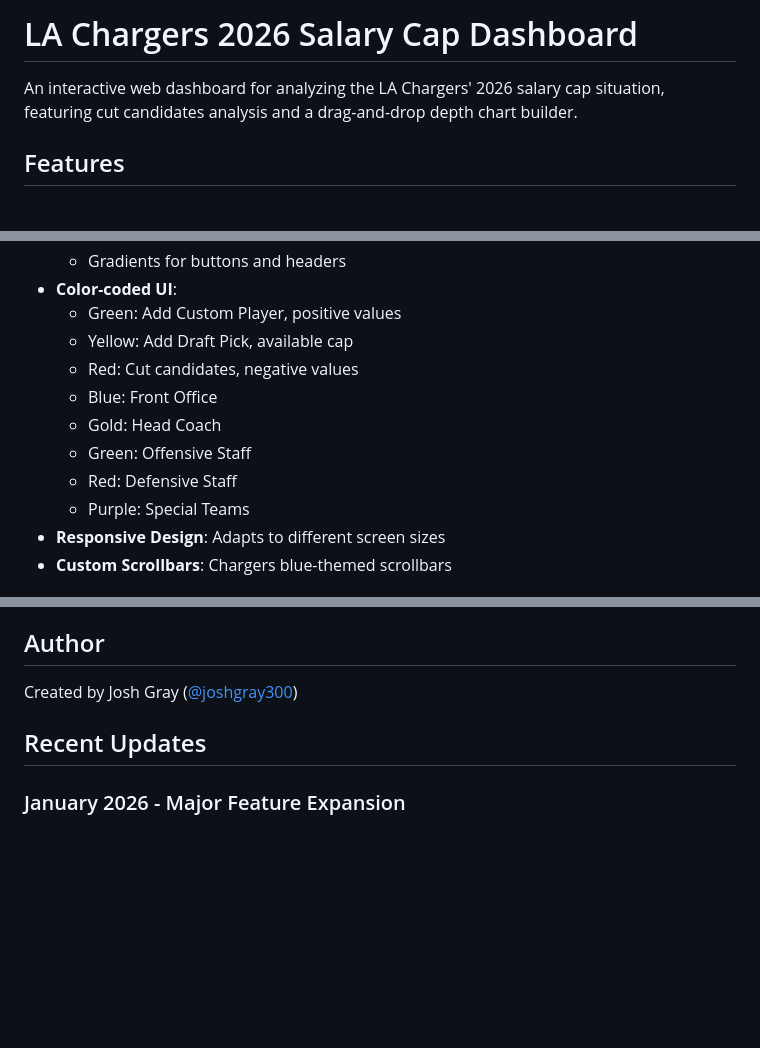
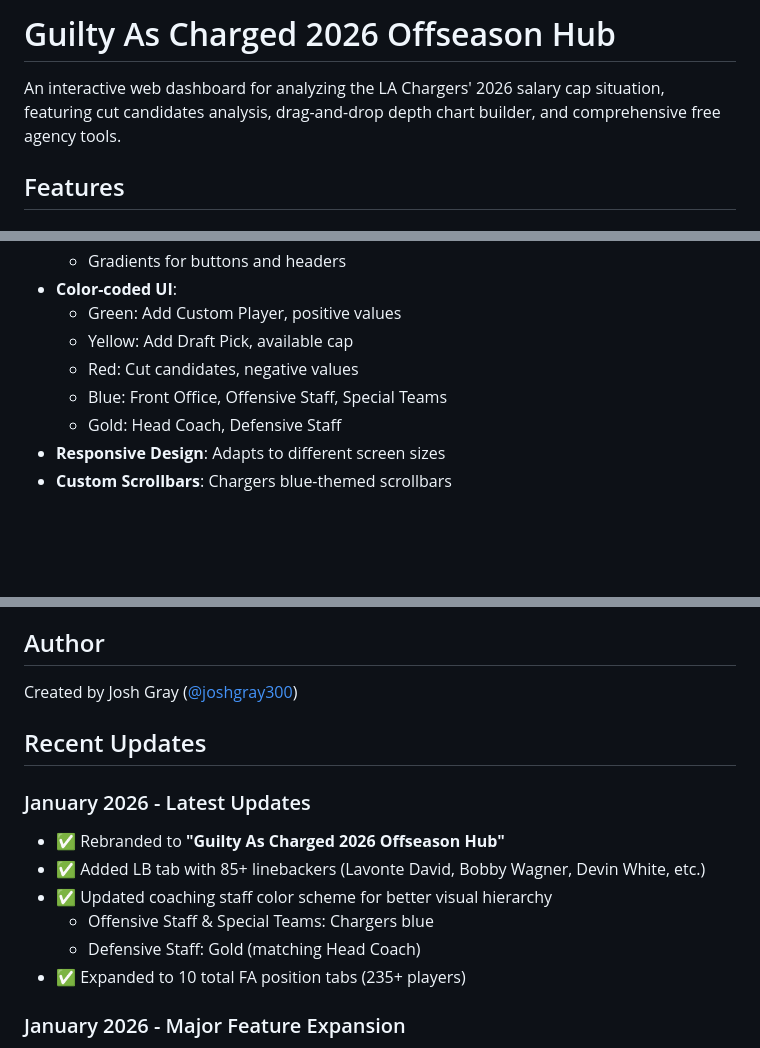
Before and after one commit to joshgray300/chargers-dashboard, a Markdown page: README.md, 3 parts joined by grey strips. GitHub-like rendering; blank space fills up the shorter version.

Commit message:
Update README for rebrand and LB addition
- Changed title to "Guilty As Charged 2026 Offseason Hub"
- Updated FA Pool to reflect 10 position groups (235+ players)
- Added LB position with 85+ linebackers to overview table
- Updated coaching staff color descriptions
- Added latest updates section documenting rebrand and new features

Co-Authored-By: Claude Sonnet 4.5 <noreply@anthropic.com>

```diff
--- a/README.md
+++ b/README.md
@@ -1,6 +1,6 @@
-# LA Chargers 2026 Salary Cap Dashboard
+# Guilty As Charged 2026 Offseason Hub
 
-An interactive web dashboard for analyzing the LA Chargers' 2026 salary cap situation, featuring cut candidates analysis and a drag-and-drop depth chart builder.
+An interactive web dashboard for analyzing the LA Chargers' 2026 salary cap situation, featuring cut candidates analysis, drag-and-drop depth chart builder, and comprehensive free agency tools.
 
 ## Features
 
@@ -143,11 +144,8 @@ All player data and salary cap information sourced from [Over The Cap - LA Charg
   - Green: Add Custom Player, positive values
   - Yellow: Add Draft Pick, available cap
   - Red: Cut candidates, negative values
-  - Blue: Front Office
-  - Gold: Head Coach
-  - Green: Offensive Staff
-  - Red: Defensive Staff
-  - Purple: Special Teams
+  - Blue: Front Office, Offensive Staff, Special Teams
+  - Gold: Head Coach, Defensive Staff
 - **Responsive Design**: Adapts to different screen sizes
 - **Custom Scrollbars**: Chargers blue-themed scrollbars
 
@@ -213,6 +212,14 @@ Created by Josh Gray ([@joshgray300](https://github.com/joshgray300))
 
 ## Recent Updates
 
+### January 2026 - Latest Updates
+- ✅ Rebranded to **"Guilty As Charged 2026 Offseason Hub"**
+- ✅ Added LB tab with 85+ linebackers (Lavonte David, Bobby Wagner, Devin White, etc.)
+- ✅ Updated coaching staff color scheme for better visual hierarchy
+  - Offensive Staff & Special Teams: Chargers blue
+  - Defensive Staff: Gold (matching Head Coach)
+- ✅ Expanded to 10 total FA position tabs (235+ players)
+
 ### January 2026 - Major Feature Expansion
 - ✅ Added RB tab with 50+ running backs to FA pool
 - ✅ Added LT tab with 33+ left tackles to FA pool
```
Also changed, not shown: other parts of README.md (+5 -3 lines).
